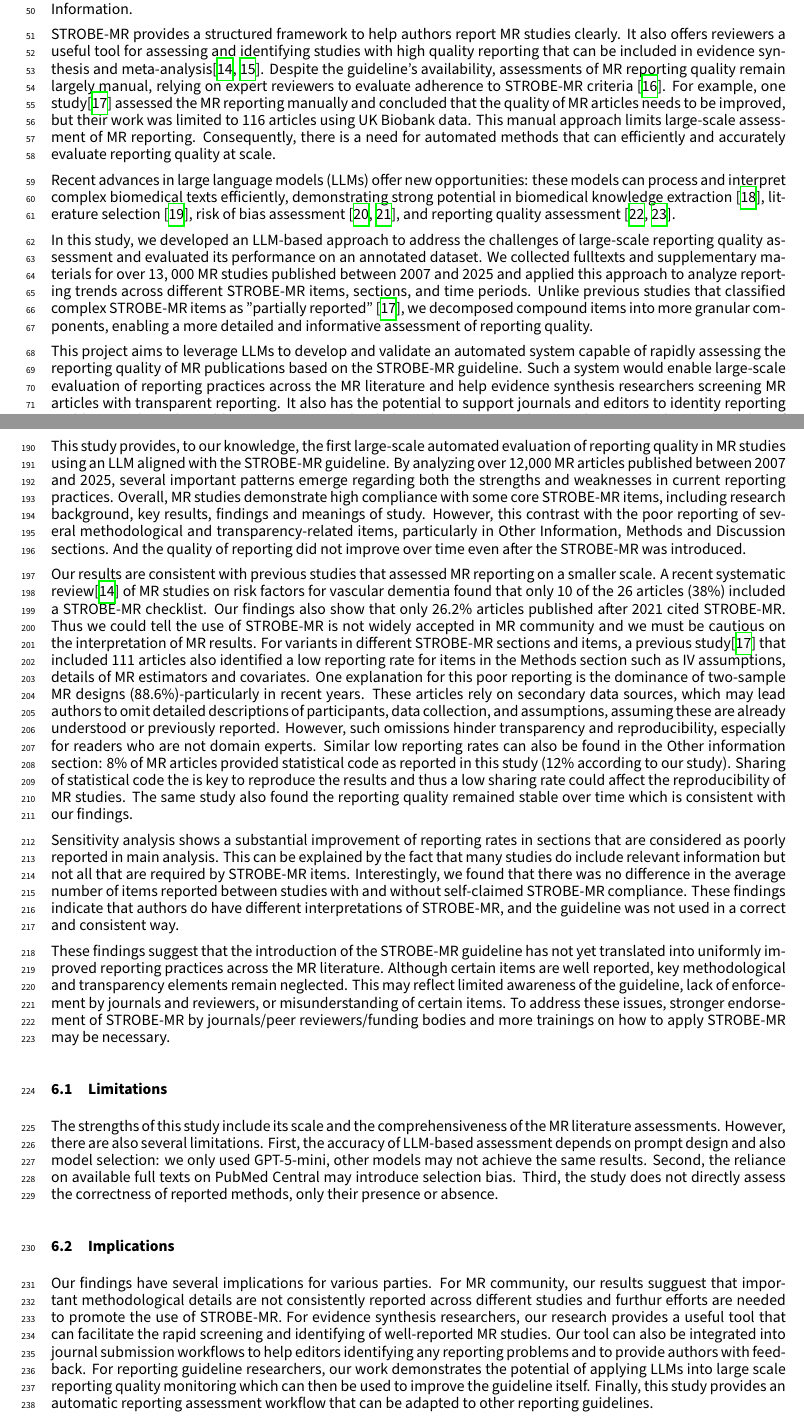
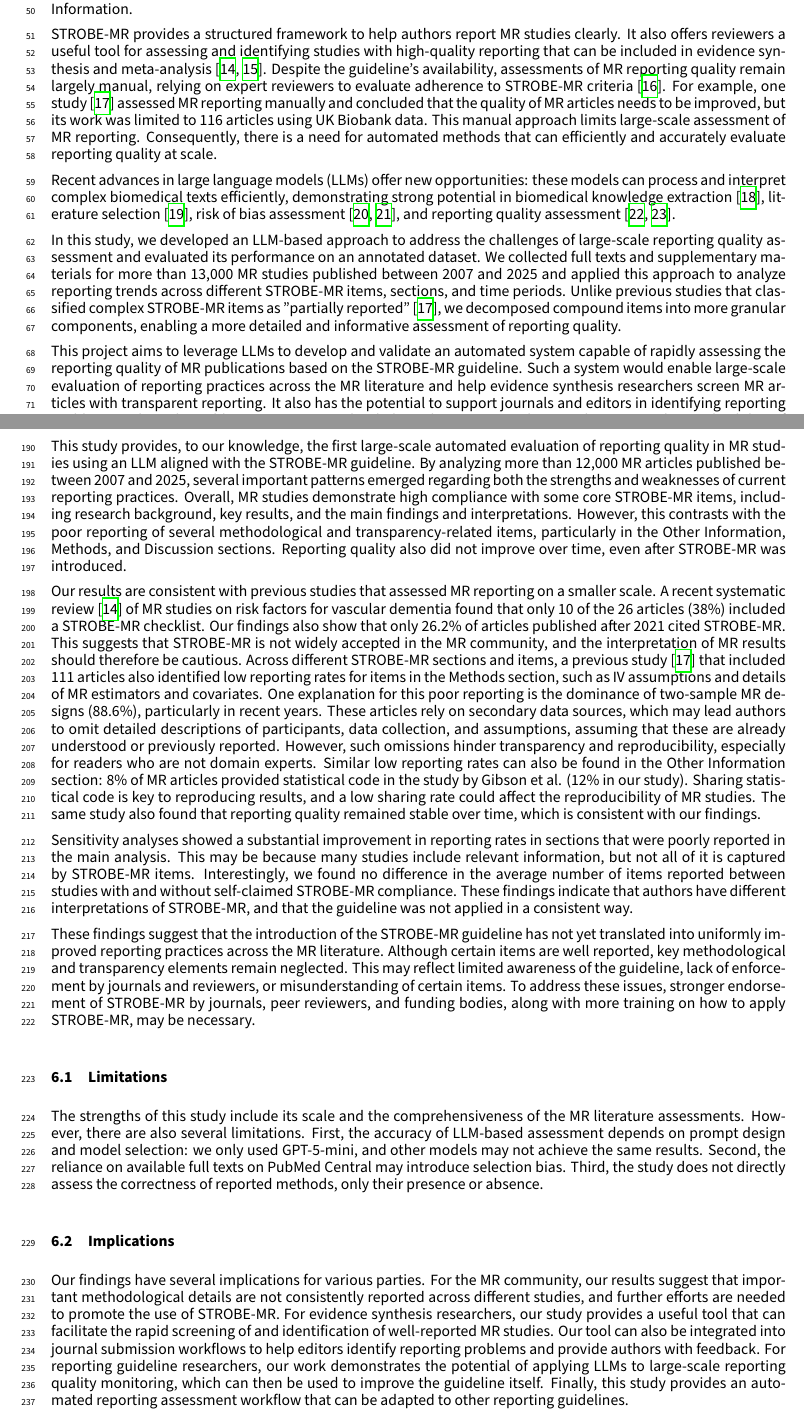
Before and after one commit to ActionSafe/strobe-mr-manuscript, a LaTeX document (main-manuscript.tex, which reads sections-main/10-intro.tex, sections-main/40-discussion.tex): two parts of pages 3 and 11 of 14, joined at a grey line, cut so that both start at the same text. Compiled offline with XeLaTeX.

Commit message:
grammar check

```diff
--- a/sections-main/10-intro.tex
+++ b/sections-main/10-intro.tex
@@ -2,16 +2,17 @@
 
 % This section introduces the background and context for the study.
 
+
 % \subsection{Background}
-Mendelian randomization (MR) is an analytical method that uses genetic variants, such as single-nucleotide polymorphisms (SNPs), as instrumental variables (IVs) to infer causal relationships between exposures and outcomes, thereby reducing unmeasured confounding that often biases traditional observational studies \cite{smith_mendelian_2003, Nguyen2024, Davies2018}. Over the past two decades, extensions of MR methods \cite{Burgess2015, burgess_guidelines_2023, burgess_network_2015}, software packages \cite{hemani_mr-base_2018}, and public datasets \cite{sudlow_uk_2015} have emerged. The number of published MR studies has also increased substantially \cite{He2025}, reflecting the growing popularity of the approach in epidemiology and biomedical research. However, concerns have been raised about the completeness, transparency, and reproducibility of MR reporting\cite{skrivankova_strengthening_2021}. Many studies provide insufficient methodological detail, which limits their interpretability and undermines the credibility of causal claims \cite{davies_issues_2013,islam_reporting_2022}. For example, IVs used in an MR study must satisfy three core assumptions: relevance, independence, and exclusion \cite{VanderWeele2014}. Authors should therefore report whether these assumptions were assessed and whether the results were robust to violations of the assumptions. As two-sample MR studies have become more common, additional concerns have also been raised about the comparability of genetic variant-exposure associations between the exposure and outcome samples. To address these issues, the STROBE-MR (Strengthening the Reporting of Observational Studies in Epidemiology for Mendelian Randomization) guideline was developed. The guideline contains 43 sub-items (hereafter referred to as items for simplicity) across six sections: Title and Abstract, Introduction, Methods, Results, Discussion, and Other Information.
+Mendelian randomization (MR) is an analytical method that uses genetic variants, such as single-nucleotide polymorphisms (SNPs), as instrumental variables (IVs) to infer causal relationships between exposures and outcomes, thereby reducing unmeasured confounding that often biases traditional observational studies \cite{smith_mendelian_2003, Nguyen2024, Davies2018}. Over the past two decades, extensions of MR methods \cite{Burgess2015, burgess_guidelines_2023, burgess_network_2015}, software packages \cite{hemani_mr-base_2018}, and public datasets \cite{sudlow_uk_2015} have emerged. The number of published MR studies has also increased substantially \cite{He2025}, reflecting the growing popularity of the approach in epidemiology and biomedical research. However, concerns have been raised about the completeness, transparency, and reproducibility of MR reporting \cite{skrivankova_strengthening_2021}. Many studies provide insufficient methodological detail, which limits their interpretability and undermines the credibility of causal claims \cite{davies_issues_2013,islam_reporting_2022}. For example, IVs used in an MR study must satisfy three core assumptions: relevance, independence, and exclusion \cite{VanderWeele2014}. Authors should therefore report whether these assumptions were assessed and whether the results were robust to violations of the assumptions. As two-sample MR studies have become more common, additional concerns have also been raised about the comparability of genetic variant-exposure associations between the exposure and outcome samples. To address these issues, the STROBE-MR (Strengthening the Reporting of Observational Studies in Epidemiology for Mendelian Randomization) guideline was developed. The guideline contains 43 sub-items (hereafter referred to as items for simplicity) across six sections: Title and Abstract, Introduction, Methods, Results, Discussion, and Other Information.
 
-STROBE-MR provides a structured framework to help authors report MR studies clearly. It also offers reviewers a useful tool for assessing and identifying studies with high quality reporting that can be included in evidence synthesis and meta-analysis\cite{zuo_systematic_2026, cui_genetically_2025}. Despite the guideline's availability, assessments of MR reporting quality remain largely manual, relying on expert reviewers to evaluate adherence to STROBE-MR criteria \cite{li_causal_2025}. For example, one study\cite{gibson_reporting_2023} assessed the MR reporting manually and concluded that the quality of MR articles needs to be improved, but their work was limited to 116 articles using UK Biobank data. This manual approach limits large-scale assessment of MR reporting. Consequently, there is a need for automated methods that can efficiently and accurately evaluate reporting quality at scale.
+STROBE-MR provides a structured framework to help authors report MR studies clearly. It also offers reviewers a useful tool for assessing and identifying studies with high-quality reporting that can be included in evidence synthesis and meta-analysis \cite{zuo_systematic_2026, cui_genetically_2025}. Despite the guideline's availability, assessments of MR reporting quality remain largely manual, relying on expert reviewers to evaluate adherence to STROBE-MR criteria \cite{li_causal_2025}. For example, one study \cite{gibson_reporting_2023} assessed MR reporting manually and concluded that the quality of MR articles needs to be improved, but its work was limited to 116 articles using UK Biobank data. This manual approach limits large-scale assessment of MR reporting. Consequently, there is a need for automated methods that can efficiently and accurately evaluate reporting quality at scale.
 
 Recent advances in large language models (LLMs) offer new opportunities: these models can process and interpret complex biomedical texts efficiently, demonstrating strong potential in biomedical knowledge extraction \cite{legate_semiautomated_2024}, literature selection \cite{laignelot_large_2026}, risk of bias assessment \cite{nyrhi_large_2026, lai_assessing_2024}, and reporting quality assessment \cite{srinivasan_large_2025, luo_using_2025}.
 
-In this study, we developed an LLM-based approach to address the challenges of large-scale reporting quality assessment and evaluated its performance on an annotated dataset. We collected fulltexts and supplementary materials for over 13, 000 MR studies published between 2007 and 2025 and applied this approach to analyze reporting trends across different STROBE-MR items, sections, and time periods. Unlike previous studies that classified complex STROBE-MR items as "partially reported" \cite{gibson_reporting_2023}, we decomposed compound items into more granular components, enabling a more detailed and informative assessment of reporting quality.
+In this study, we developed an LLM-based approach to address the challenges of large-scale reporting quality assessment and evaluated its performance on an annotated dataset. We collected full texts and supplementary materials for more than 13,000 MR studies published between 2007 and 2025 and applied this approach to analyze reporting trends across different STROBE-MR items, sections, and time periods. Unlike previous studies that classified complex STROBE-MR items as "partially reported" \cite{gibson_reporting_2023}, we decomposed compound items into more granular components, enabling a more detailed and informative assessment of reporting quality.
 
-This project aims to leverage LLMs to develop and validate an automated system capable of rapidly assessing the reporting quality of MR publications based on the STROBE-MR guideline. Such a system would enable large-scale evaluation of reporting practices across the MR literature and help evidence synthesis researchers screening MR articles with transparent reporting. It also has the potential to support journals and editors to identity reporting problems early in the publication process and to help authors improve the completeness and reproducibility of their research.
+This project aims to leverage LLMs to develop and validate an automated system capable of rapidly assessing the reporting quality of MR publications based on the STROBE-MR guideline. Such a system would enable large-scale evaluation of reporting practices across the MR literature and help evidence synthesis researchers screen MR articles with transparent reporting. It also has the potential to support journals and editors in identifying reporting problems early in the publication process and to help authors improve the completeness and reproducibility of their research.
 
 % \subsection{Research objectives}
 
--- a/sections-main/40-discussion.tex
+++ b/sections-main/40-discussion.tex
@@ -4,20 +4,20 @@
 
 % [Interpretation and context of the results]
 
-This study provides, to our knowledge, the first large-scale automated evaluation of reporting quality in MR studies using an LLM aligned with the STROBE-MR guideline. By analyzing over 12,000 MR articles published between 2007 and 2025, several important patterns emerge regarding both the strengths and weaknesses in current reporting practices. Overall, MR studies demonstrate high compliance with some core STROBE-MR items, including research background, key results, findings and meanings of study. However, this contrast with the poor reporting of several methodological and transparency-related items, particularly in Other Information, Methods and Discussion sections. And the quality of reporting did not improve over time even after the STROBE-MR was introduced.
+This study provides, to our knowledge, the first large-scale automated evaluation of reporting quality in MR studies using an LLM aligned with the STROBE-MR guideline. By analyzing more than 12,000 MR articles published between 2007 and 2025, several important patterns emerged regarding both the strengths and weaknesses of current reporting practices. Overall, MR studies demonstrate high compliance with some core STROBE-MR items, including research background, key results, and the main findings and interpretations. However, this contrasts with the poor reporting of several methodological and transparency-related items, particularly in the Other Information, Methods, and Discussion sections. Reporting quality also did not improve over time, even after STROBE-MR was introduced.
 
-Our results are consistent with previous studies that assessed MR reporting on a smaller scale. A recent systematic review\cite{zuo_systematic_2026} of MR studies on risk factors for vascular dementia found that only 10 of the 26 articles (38\%) included a STROBE-MR checklist. Our findings also show that only 26.2\% articles published after 2021 cited STROBE-MR. Thus we could tell the use of STROBE-MR is not widely accepted in MR community and we must be cautious on the interpretation of MR results. For variants in different STROBE-MR sections and items, a previous study\cite{gibson_reporting_2023} that included 111 articles also identified a low reporting rate for items in the Methods section such as IV assumptions, details of MR estimators and covariates. One explanation for this poor reporting is the dominance of two-sample MR designs (88.6\%)-particularly in recent years. These articles rely on secondary data sources, which may lead authors to omit detailed descriptions of participants, data collection, and assumptions, assuming these are already understood or previously reported. However, such omissions hinder transparency and reproducibility, especially for readers who are not domain experts. Similar low reporting rates can also be found in the Other information section: 8\% of MR articles provided statistical code as reported in this study (12\% according to our study). Sharing of statistical code the is key to reproduce the results and thus a low sharing rate could affect the reproducibility of MR studies. The same study also found the reporting quality remained stable over time which is consistent with our findings.
+Our results are consistent with previous studies that assessed MR reporting on a smaller scale. A recent systematic review \cite{zuo_systematic_2026} of MR studies on risk factors for vascular dementia found that only 10 of the 26 articles (38\%) included a STROBE-MR checklist. Our findings also show that only 26.2\% of articles published after 2021 cited STROBE-MR. This suggests that STROBE-MR is not widely accepted in the MR community, and the interpretation of MR results should therefore be cautious. Across different STROBE-MR sections and items, a previous study \cite{gibson_reporting_2023} that included 111 articles also identified low reporting rates for items in the Methods section, such as IV assumptions and details of MR estimators and covariates. One explanation for this poor reporting is the dominance of two-sample MR designs (88.6\%), particularly in recent years. These articles rely on secondary data sources, which may lead authors to omit detailed descriptions of participants, data collection, and assumptions, assuming that these are already understood or previously reported. However, such omissions hinder transparency and reproducibility, especially for readers who are not domain experts. Similar low reporting rates can also be found in the Other Information section: 8\% of MR articles provided statistical code in the study by Gibson et al. (12\% in our study). Sharing statistical code is key to reproducing results, and a low sharing rate could affect the reproducibility of MR studies. The same study also found that reporting quality remained stable over time, which is consistent with our findings.
 
-Sensitivity analysis shows a substantial improvement of reporting rates in sections that are considered as poorly reported in main analysis. This can be explained by the fact that many studies do include relevant information but not all that are required by STROBE-MR items. Interestingly, we found that there was no difference in the average number of items reported between studies with and without self-claimed STROBE-MR compliance. These findings indicate that authors do have different interpretations of STROBE-MR, and the guideline was not used in a correct and consistent way.
+Sensitivity analyses showed a substantial improvement in reporting rates in sections that were poorly reported in the main analysis. This may be because many studies include relevant information, but not all of it is captured by STROBE-MR items. Interestingly, we found no difference in the average number of items reported between studies with and without self-claimed STROBE-MR compliance. These findings indicate that authors have different interpretations of STROBE-MR, and that the guideline was not applied in a consistent way.
 
-These findings suggest that the introduction of the STROBE-MR guideline has not yet translated into uniformly improved reporting practices across the MR literature. Although certain items are well reported, key methodological and transparency elements remain neglected. This may reflect limited awareness of the guideline, lack of enforcement by journals and reviewers, or misunderstanding of certain items. To address these issues, stronger endorsement of STROBE-MR by journals/peer reviewers/funding bodies and more trainings on how to apply STROBE-MR may be necessary.
+These findings suggest that the introduction of the STROBE-MR guideline has not yet translated into uniformly improved reporting practices across the MR literature. Although certain items are well reported, key methodological and transparency elements remain neglected. This may reflect limited awareness of the guideline, lack of enforcement by journals and reviewers, or misunderstanding of certain items. To address these issues, stronger endorsement of STROBE-MR by journals, peer reviewers, and funding bodies, along with more training on how to apply STROBE-MR, may be necessary.
 
 \subsection{Limitations}
 
 % [Study limitations and potential biases]
 
-The strengths of this study include its scale and the comprehensiveness of the MR literature assessments. However, there are also several limitations. First, the accuracy of LLM-based assessment depends on prompt design and also model selection: we only used GPT-5-mini, other models may not achieve the same results. Second, the reliance on available full texts on PubMed Central may introduce selection bias. Third, the study does not directly assess the correctness of reported methods, only their presence or absence.
+The strengths of this study include its scale and the comprehensiveness of the MR literature assessments. However, there are also several limitations. First, the accuracy of LLM-based assessment depends on prompt design and model selection: we only used GPT-5-mini, and other models may not achieve the same results. Second, the reliance on available full texts on PubMed Central may introduce selection bias. Third, the study does not directly assess the correctness of reported methods, only their presence or absence.
 
 \subsection{Implications}
 % [Clinical, policy, or research implications]
-Our findings have several implications for various parties. For MR community, our results sugguest that important methodological details are not consistently reported across different studies and furthur efforts are needed to promote the use of STROBE-MR. For evidence synthesis researchers, our research provides a useful tool that can facilitate the rapid screening and identifying of well-reported MR studies. Our tool can also be integrated into journal submission workflows to help editors identifying any reporting problems and to provide authors with feedback. For reporting guideline researchers, our work demonstrates the potential of applying LLMs into large scale reporting quality monitoring which can then be used to improve the guideline itself. Finally, this study provides an automatic reporting assessment workflow that can be adapted to other reporting guidelines.
+Our findings have several implications for various parties. For the MR community, our results suggest that important methodological details are not consistently reported across different studies, and further efforts are needed to promote the use of STROBE-MR. For evidence synthesis researchers, our study provides a useful tool that can facilitate the rapid screening of and identification of well-reported MR studies. Our tool can also be integrated into journal submission workflows to help editors identify reporting problems and provide authors with feedback. For reporting guideline researchers, our work demonstrates the potential of applying LLMs to large-scale reporting quality monitoring, which can then be used to improve the guideline itself. Finally, this study provides an automated reporting assessment workflow that can be adapted to other reporting guidelines.
```
Also changed, not shown: sections-main/01-keypoints.tex (+1 -1 lines), sections-main/30-results.tex (+2 -2 lines), sections-supp/30-tables.tex (+5 -5 lines), sections-supp/90-declaration-use-of-llms.tex (+1 -1 lines).
